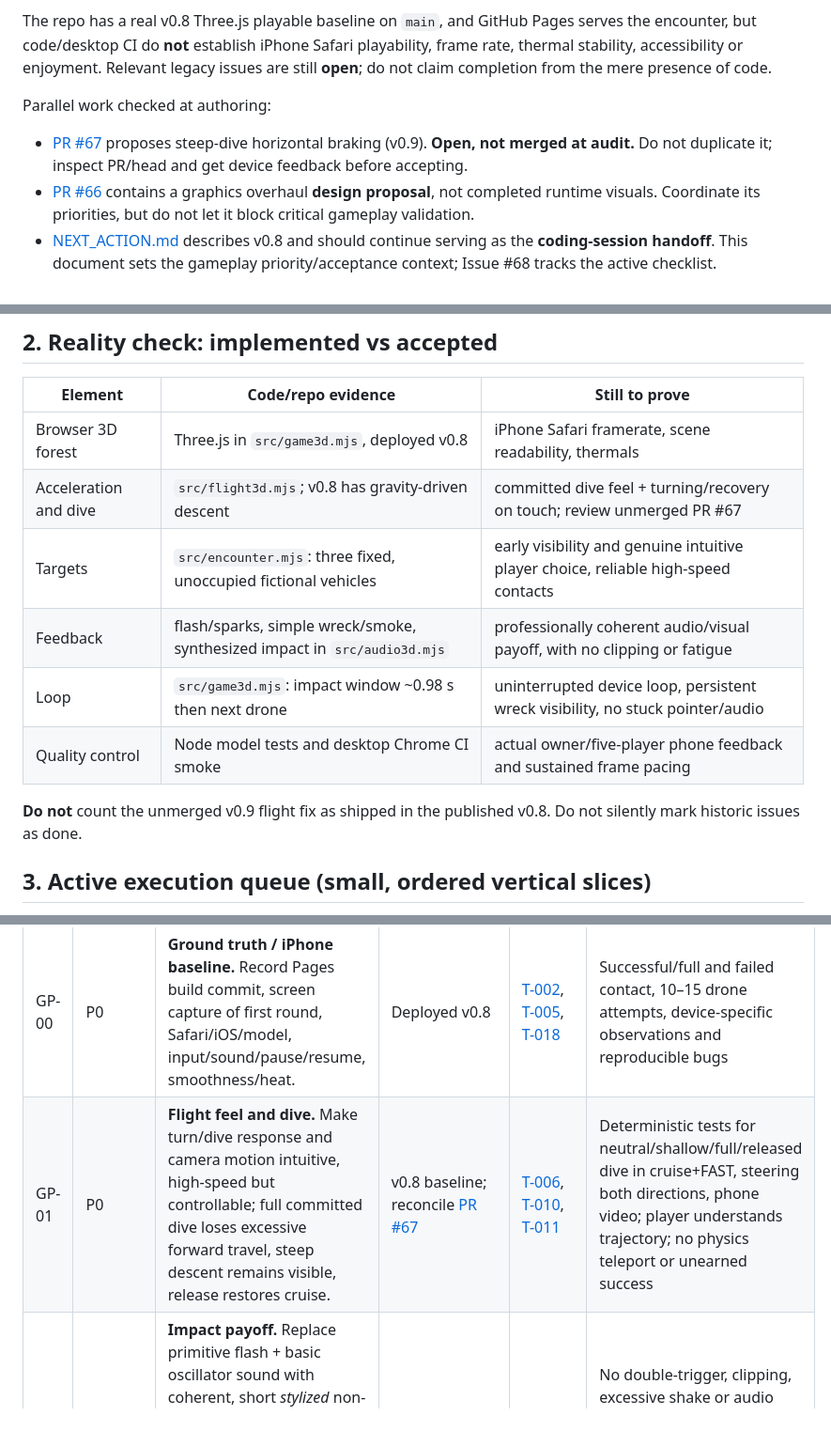
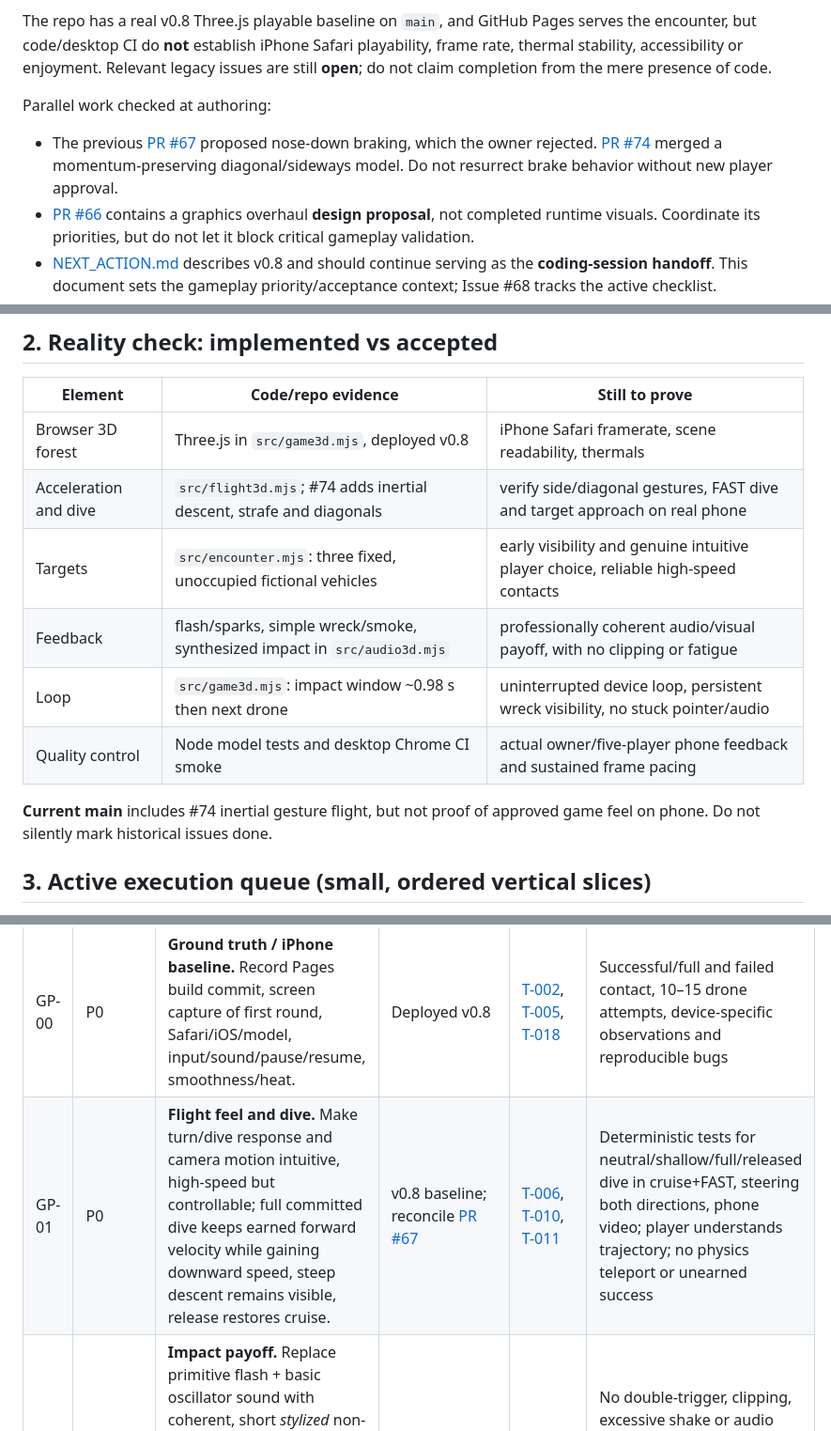
Before and after one commit to statego2/War-Drone-Sim, a Markdown page: docs/27_GAMEPLAY_FOCUS_PLAN.md, 3 parts joined by grey strips. Shown at 94% size. GitHub-like rendering.

Commit message:
docs: reconcile gameplay priorities with no-brake and full diagonal controls

```diff
--- a/docs/27_GAMEPLAY_FOCUS_PLAN.md
+++ b/docs/27_GAMEPLAY_FOCUS_PLAN.md
@@ -9,7 +9,7 @@ The original [55-item WBS](04_WBS_DEPENDENCIES.md), [roadmap](03_ROADMAP_AND_GAT
 The repo has a real v0.8 Three.js playable baseline on `main`, and GitHub Pages serves the encounter, but code/desktop CI do **not** establish iPhone Safari playability, frame rate, thermal stability, accessibility or enjoyment. Relevant legacy issues are still **open**; do not claim completion from the mere presence of code.
 
 Parallel work checked at authoring:
-- [PR #67](https://github.com/statego2/War-Drone-Sim/pull/67) proposes steep-dive horizontal braking (v0.9). **Open, not merged at audit.** Do not duplicate it; inspect PR/head and get device feedback before accepting.
+- The previous [PR #67](https://github.com/statego2/War-Drone-Sim/pull/67) proposed nose-down braking, which the owner rejected. [PR #74](https://github.com/statego2/War-Drone-Sim/pull/74) merged a momentum-preserving diagonal/sideways model. Do not resurrect brake behavior without new player approval.
 - [PR #66](https://github.com/statego2/War-Drone-Sim/pull/66) contains a graphics overhaul **design proposal**, not completed runtime visuals. Coordinate its priorities, but do not let it block critical gameplay validation.
 - [NEXT_ACTION.md](../NEXT_ACTION.md) describes v0.8 and should continue serving as the **coding-session handoff**. This document sets the gameplay priority/acceptance context; Issue #68 tracks the active checklist.
 
@@ -22,13 +22,13 @@ Parallel work checked at authoring:
 | Element | Code/repo evidence | Still to prove |
 |---|---|---|
 | Browser 3D forest | Three.js in `src/game3d.mjs`, deployed v0.8 | iPhone Safari framerate, scene readability, thermals |
-| Acceleration and dive | `src/flight3d.mjs`; v0.8 has gravity-driven descent | committed dive feel + turning/recovery on touch; review unmerged PR #67 |
+| Acceleration and dive | `src/flight3d.mjs`; #74 adds inertial descent, strafe and diagonals | verify side/diagonal gestures, FAST dive and target approach on real phone |
 | Targets | `src/encounter.mjs`: three fixed, unoccupied fictional vehicles | early visibility and genuine intuitive player choice, reliable high-speed contacts |
 | Feedback | flash/sparks, simple wreck/smoke, synthesized impact in `src/audio3d.mjs` | professionally coherent audio/visual payoff, with no clipping or fatigue |
 | Loop | `src/game3d.mjs`: impact window ~0.98 s then next drone | uninterrupted device loop, persistent wreck visibility, no stuck pointer/audio |
 | Quality control | Node model tests and desktop Chrome CI smoke | actual owner/five-player phone feedback and sustained frame pacing |
 
-**Do not** count the unmerged v0.9 flight fix as shipped in the published v0.8. Do not silently mark historic issues as done.
+**Current main** includes #74 inertial gesture flight, but not proof of approved game feel on phone. Do not silently mark historical issues done.
 
 ## 3. Active execution queue (small, ordered vertical slices)
 
@@ -37,7 +37,7 @@ Parallel work checked at authoring:
 | ID | Priority | Task and owner-visible effect | Dependencies | Legacy links | Acceptance evidence |
 |---|---|---|---|---|---|
 | GP-00 | P0 | **Ground truth / iPhone baseline.** Record Pages build commit, screen capture of first round, Safari/iOS/model, input/sound/pause/resume, smoothness/heat. | Deployed v0.8 | [T-002](https://github.com/statego2/War-Drone-Sim/issues/2), [T-005](https://github.com/statego2/War-Drone-Sim/issues/5), [T-018](https://github.com/statego2/War-Drone-Sim/issues/18) | Successful/full and failed contact, 10–15 drone attempts, device-specific observations and reproducible bugs |
-| GP-01 | P0 | **Flight feel and dive.** Make turn/dive response and camera motion intuitive, high-speed but controllable; full committed dive loses excessive forward travel, steep descent remains visible, release restores cruise. | v0.8 baseline; reconcile [PR #67](https://github.com/statego2/War-Drone-Sim/pull/67) | [T-006](https://github.com/statego2/War-Drone-Sim/issues/6), [T-010](https://github.com/statego2/War-Drone-Sim/issues/10), [T-011](https://github.com/statego2/War-Drone-Sim/issues/11) | Deterministic tests for neutral/shallow/full/released dive in cruise+FAST, steering both directions, phone video; player understands trajectory; no physics teleport or unearned success |
+| GP-01 | P0 | **Flight feel and dive.** Make turn/dive response and camera motion intuitive, high-speed but controllable; full committed dive keeps earned forward velocity while gaining downward speed, steep descent remains visible, release restores cruise. | v0.8 baseline; reconcile [PR #67](https://github.com/statego2/War-Drone-Sim/pull/67) | [T-006](https://github.com/statego2/War-Drone-Sim/issues/6), [T-010](https://github.com/statego2/War-Drone-Sim/issues/10), [T-011](https://github.com/statego2/War-Drone-Sim/issues/11) | Deterministic tests for neutral/shallow/full/released dive in cruise+FAST, steering both directions, phone video; player understands trajectory; no physics teleport or unearned success |
 | GP-02 | P0 | **Impact payoff.** Replace primitive flash + basic oscillator sound with coherent, short *stylized* non-graphic impact sequence. Visually differentiate vehicle hit vs terrain failure, reveal wreck without hiding scene, layer low/mid/transient sound that works on phone speakers. | GP-00, stable contact semantics | [T-017](https://github.com/statego2/War-Drone-Sim/issues/17), [T-026](https://github.com/statego2/War-Drone-Sim/issues/26), [T-054](https://github.com/statego2/War-Drone-Sim/issues/53) | No double-trigger, clipping, excessive shake or audio stacking; muted/suspended modes reliable; owner prefers new impact in A/B; total forced impact gap target <= 1.2 s |
 | GP-03 | P0 | **Encounter readability and fairness.** Tune existing three-vehicle clearing before adding vehicle counts: visible distinct silhouettes, attractive reveal at speed, player choice, predictable collision volumes, persistent wrecks, unambiguous ground miss. | GP-01, GP-02 as needed | [T-013](https://github.com/statego2/War-Drone-Sim/issues/13), [T-014](https://github.com/statego2/War-Drone-Sim/issues/14), [T-015](https://github.com/statego2/War-Drone-Sim/issues/15), [T-023](https://github.com/statego2/War-Drone-Sim/issues/23) | At least three reachable choices on portrait; high-speed swept-contact tests; retry never miscounts a previous target; 3/3 advances the encounter |
 | GP-04 | P0 | **Rapid no-menu loop.** On success/failure, restore a controllable airborne drone automatically; reset touch/camera/sound cleanly; no extra start screens between attempts. | GP-01 to GP-03 integration | [T-015](https://github.com/statego2/War-Drone-Sim/issues/15), [T-017](https://github.com/statego2/War-Drone-Sim/issues/17) | User can repeat 10–15 attempts; no stale input, HUD desync, sound cut, lost terrain or stuck restart; target pause ~1 sec |
```
